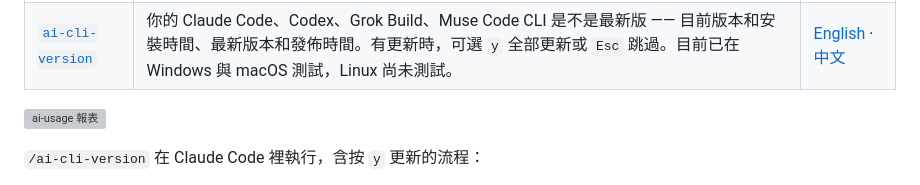
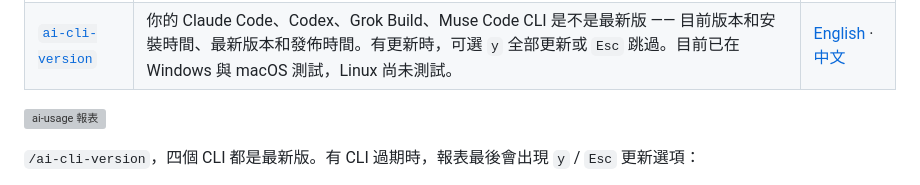
Before and after one commit to Jeinn-co/agent-skills, a Markdown page: README.zh-TW.md, the part around one of its changes. GitHub-like rendering; grey boxes are pictures that could not be loaded.

```diff
--- a/README.zh-TW.md
+++ b/README.zh-TW.md
@@ -23,5 +23,5 @@ npx skills add Jeinn-co/agent-skills@ai-cli-version
 
 ![ai-usage 報表](skills/ai-usage/images/demo.png)
 
-`/ai-cli-version` 在 Claude Code 裡執行，含按 `y` 更新的流程：
+`/ai-cli-version`，四個 CLI 都是最新版。有 CLI 過期時，報表最後會出現 `y` / `Esc` 更新選項：
 
```
Also changed, not shown: other parts of README.zh-TW.md (+1 -1 lines), README.md (+3 -2 lines).
